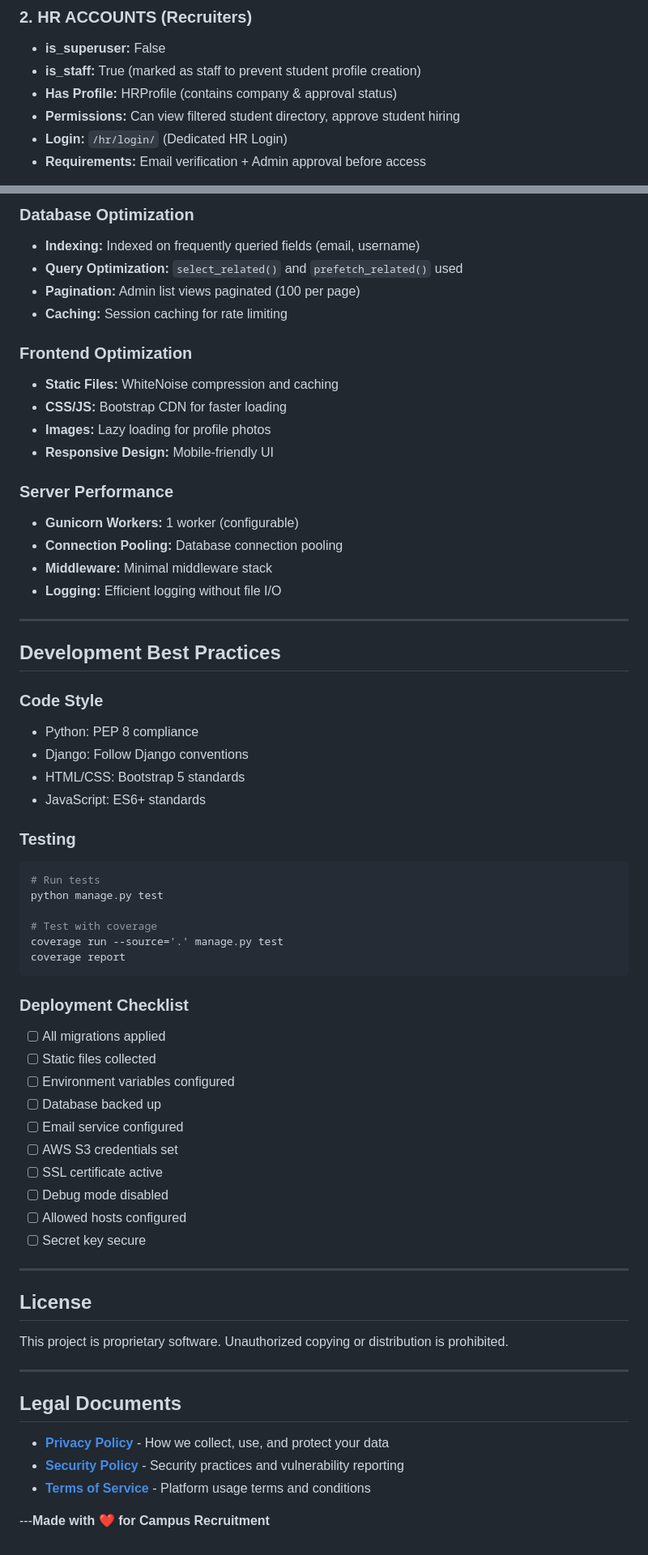
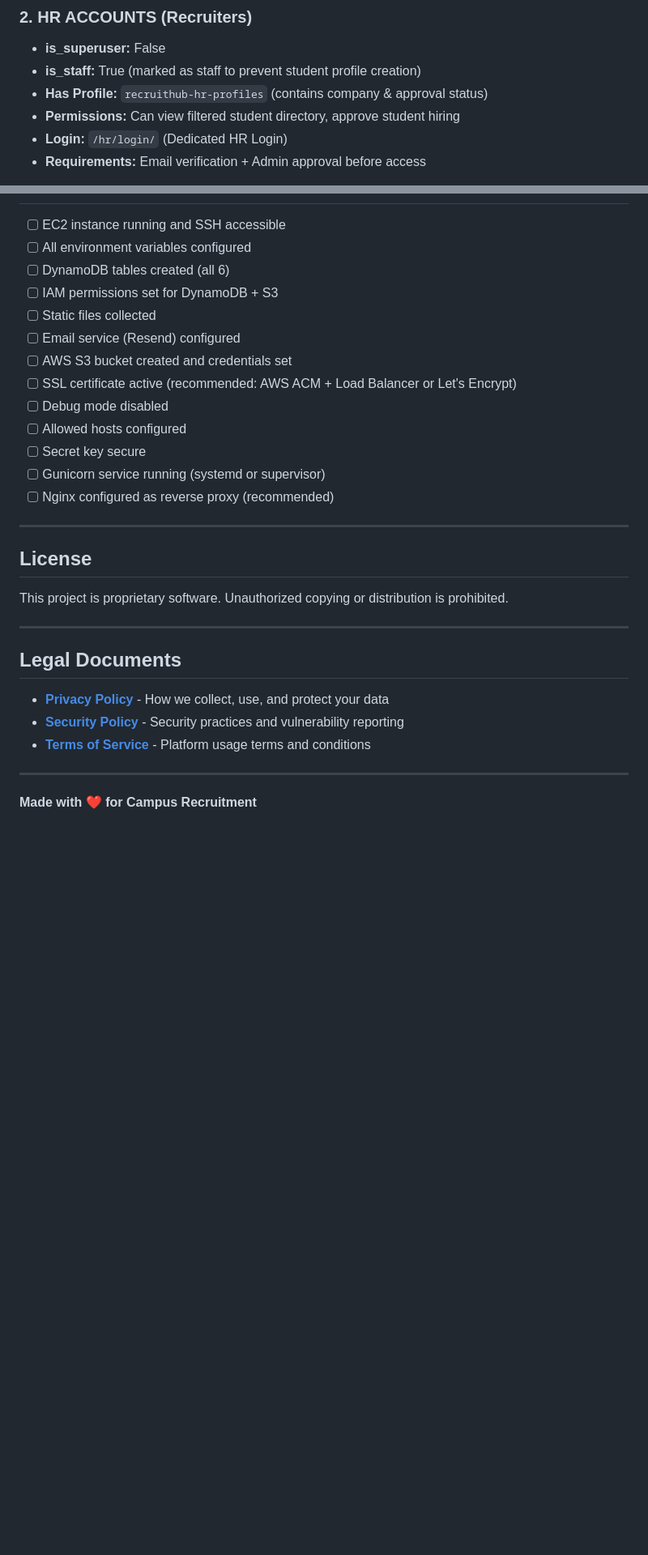
Before and after one commit to Om-mac/RecruitHub, a Markdown page: README.md, 2 parts joined by grey strips. Shown at 81% size. Drawn GitHub-style; blank space fills up the shorter version.

````diff
--- a/README.md
+++ b/README.md
@@ -84,7 +104,7 @@ RecruitHub implements **strict account type separation** to prevent unauthorized
 ### 2. **HR ACCOUNTS** (Recruiters)
 - **is_superuser:** False
 - **is_staff:** True (marked as staff to prevent student profile creation)
-- **Has Profile:** HRProfile (contains company & approval status)
+- **Has Profile:** `recruithub-hr-profiles` (contains company & approval status)
 - **Permissions:** Can view filtered student directory, approve student hiring
 - **Login:** `/hr/login/` (Dedicated HR Login)
 - **Requirements:** Email verification + Admin approval before access
@@ -852,53 +817,17 @@ python manage.py createsuperuser
 
-### Database Optimization
-- **Indexing:** Indexed on frequently queried fields (email, username)
-- **Query Optimization:** `select_related()` and `prefetch_related()` used
-- **Pagination:** Admin list views paginated (100 per page)
-- **Caching:** Session caching for rate limiting
-
-### Frontend Optimization
-- **Static Files:** WhiteNoise compression and caching
-- **CSS/JS:** Bootstrap CDN for faster loading
-- **Images:** Lazy loading for profile photos
-- **Responsive Design:** Mobile-friendly UI
-
-### Server Performance
-- **Gunicorn Workers:** 1 worker (configurable)
-- **Connection Pooling:** Database connection pooling
-- **Middleware:** Minimal middleware stack
-- **Logging:** Efficient logging without file I/O
-
----
-
-## Development Best Practices
-
-### Code Style
-- Python: PEP 8 compliance
-- Django: Follow Django conventions
-- HTML/CSS: Bootstrap 5 standards
-- JavaScript: ES6+ standards
-
-### Testing
-```bash
-# Run tests
-python manage.py test
-
-# Test with coverage
-coverage run --source='.' manage.py test
-coverage report
-```
-
-### Deployment Checklist
-- [ ] All migrations applied
+- [ ] EC2 instance running and SSH accessible
+- [ ] All environment variables configured
+- [ ] DynamoDB tables created (all 6)
+- [ ] IAM permissions set for DynamoDB + S3
 - [ ] Static files collected
-- [ ] Environment variables configured
-- [ ] Database backed up
-- [ ] Email service configured
-- [ ] AWS S3 credentials set
-- [ ] SSL certificate active
+- [ ] Email service (Resend) configured
+- [ ] AWS S3 bucket created and credentials set
+- [ ] SSL certificate active (recommended: AWS ACM + Load Balancer or Let's Encrypt)
 - [ ] Debug mode disabled
 - [ ] Allowed hosts configured
 - [ ] Secret key secure
+- [ ] Gunicorn service running (systemd or supervisor)
+- [ ] Nginx configured as reverse proxy (recommended)
 
 ---
 
@@ -914,4 +843,6 @@ This project is proprietary software. Unauthorized copying or distribution is pr
 - **[Security Policy](./SECURITY.md)** - Security practices and vulnerability reporting
 - **[Terms of Service](./TERMS_OF_SERVICE.md)** - Platform usage terms and conditions
 
----**Made with ❤️ for Campus Recruitment**
+---
+
+**Made with ❤️ for Campus Recruitment**
````
Also changed, not shown: other parts of README.md (+213 -248 lines).
